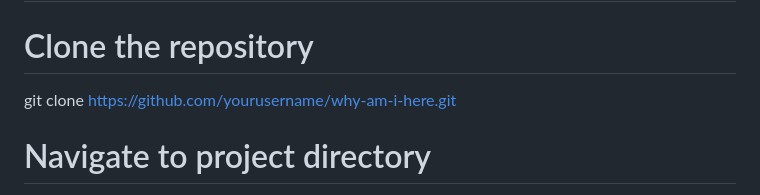
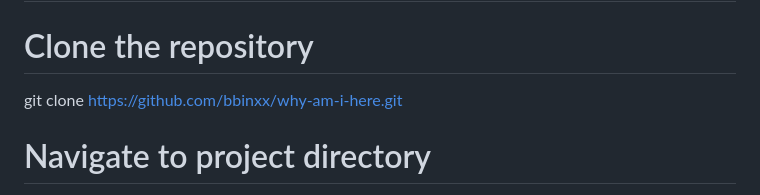
Before and after one commit to bbinxx/Why-Am-I-Here-The-Game, a Markdown page: README.md, the part around the change. GitHub-like rendering.

```diff
--- a/README.md
+++ b/README.md
@@ -46,7 +46,7 @@ Chrome DevTools
 For Software:
 # Installation
 # Clone the repository
-git clone https://github.com/yourusername/why-am-i-here.git
+git clone https://github.com/bbinxx/why-am-i-here.git
 
 # Navigate to project directory
 cd why-am-i-here
```
